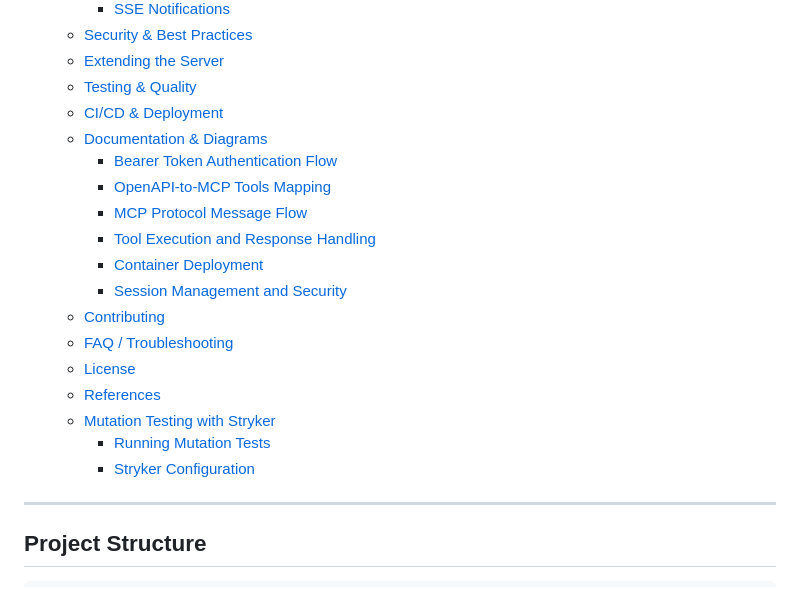
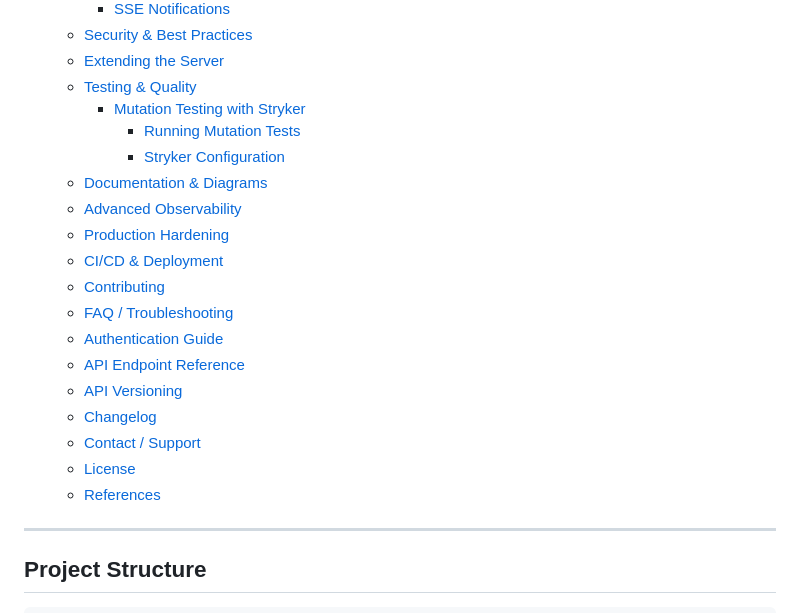
Before and after one commit to markbsigler/CodePipeline-MCP, a Markdown page: README.md, the part around the change printed below. Rendered like a GitHub page.

Commit message:
Update Table of Contents for improved structure, grouping, and completeness

```diff
--- a/README.md
+++ b/README.md
@@ -58,21 +59,22 @@ A production-ready, secure, and extensible MCP server BMC AMI DevX Code Pipeline
   - [Security & Best Practices](#security--best-practices)
   - [Extending the Server](#extending-the-server)
   - [Testing & Quality](#testing--quality)
+    - [Mutation Testing with Stryker](#mutation-testing-with-stryker)
+      - [Running Mutation Tests](#running-mutation-tests)
+      - [Stryker Configuration](#stryker-configuration)
+  - [Documentation & Diagrams](#documentation--diagrams)
+  - [Advanced Observability](#advanced-observability)
+  - [Production Hardening](#production-hardening)
   - [CI/CD & Deployment](#cicd--deployment)
-  - [Documentation & Diagrams](#documentation--diagrams)
-    - [Bearer Token Authentication Flow](#bearer-token-authentication-flow)
-    - [OpenAPI-to-MCP Tools Mapping](#openapi-to-mcp-tools-mapping)
-    - [MCP Protocol Message Flow](#mcp-protocol-message-flow)
-    - [Tool Execution and Response Handling](#tool-execution-and-response-handling)
-    - [Container Deployment](#container-deployment)
-    - [Session Management and Security](#session-management-and-security)
   - [Contributing](#contributing)
   - [FAQ / Troubleshooting](#faq--troubleshooting)
+  - [Authentication Guide](#authentication-guide)
+  - [API Endpoint Reference](#api-endpoint-reference)
+  - [API Versioning](#api-versioning)
+  - [Changelog](#changelog)
+  - [Contact / Support](#contact--support)
   - [License](#license)
   - [References](#references)
-  - [Mutation Testing with Stryker](#mutation-testing-with-stryker)
-    - [Running Mutation Tests](#running-mutation-tests)
-    - [Stryker Configuration](#stryker-configuration)
 
 ---
 
```
Also changed, not shown: other parts of README.md (+1 -0 lines).
